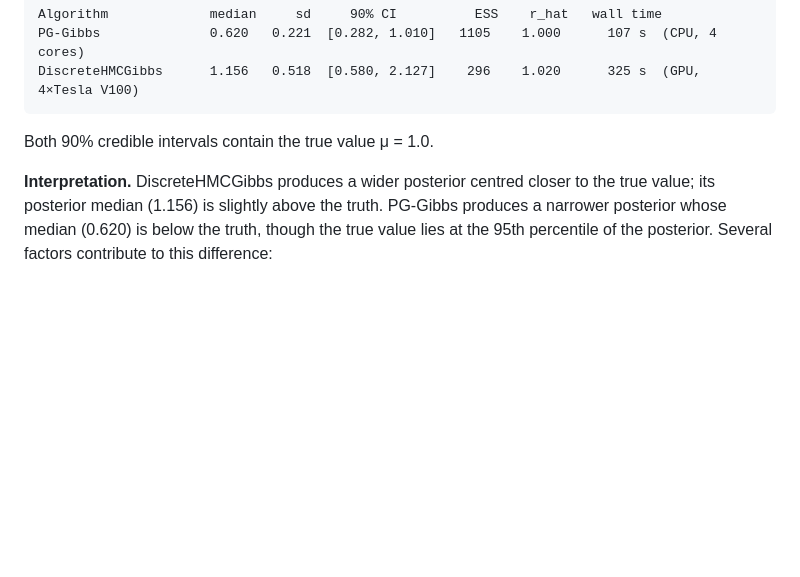
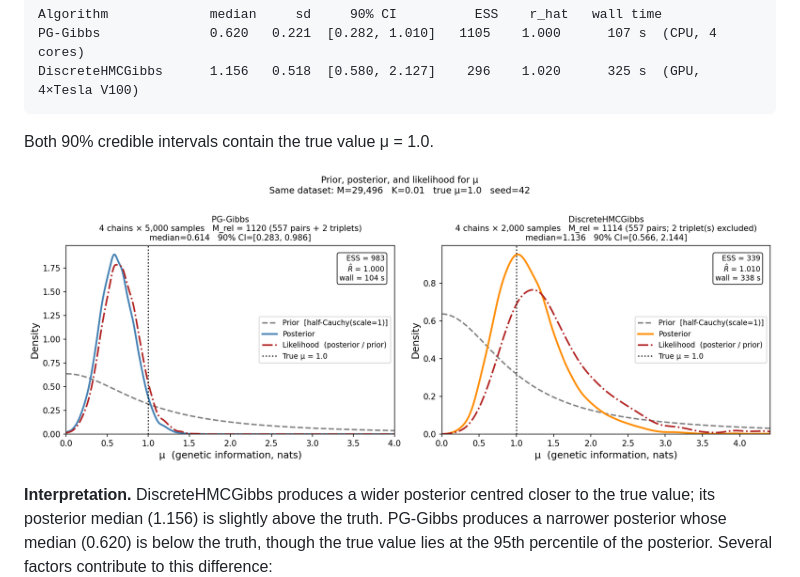
Before and after one commit to pmckeigue/geneticinfo, a Markdown page: README.md, the part around the change. Rendered like a GitHub page; pictures changed too: comparison_prior_posterior_likelihood.png (added); blank space fills up the shorter version.

```diff
--- a/README.md
+++ b/README.md
@@ -210,6 +210,8 @@ DiscreteHMCGibbs      1.156   0.518  [0.580, 2.127]    296    1.020      325 s
 
 Both 90% credible intervals contain the true value μ = 1.0.
 
+![Prior, posterior and likelihood for both algorithms](comparison_prior_posterior_likelihood.png)
+
 **Interpretation.**  DiscreteHMCGibbs produces a wider posterior centred closer to the true value; its posterior median (1.156) is slightly above the truth.  PG-Gibbs produces a narrower posterior whose median (0.620) is below the truth, though the true value lies at the 95th percentile of the posterior.  Several factors contribute to this difference:
 
 - *Data scope.*  DiscreteHMCGibbs discards the 28,376 singleton individuals entirely and fits only the M_rel = 1,114 relatives.  PG-Gibbs retains all M = 29,496 individuals for the β₀ and z updates (using the singletons to constrain the intercept), while excluding them from the μ likelihood.  The richer information from singletons about β₀ may alter the effective likelihood seen by μ.
```
Also changed, not shown: 1 other file.
